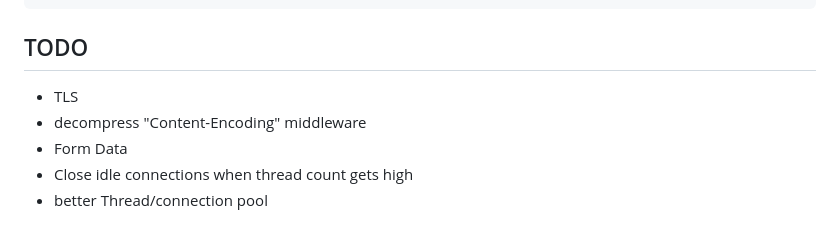
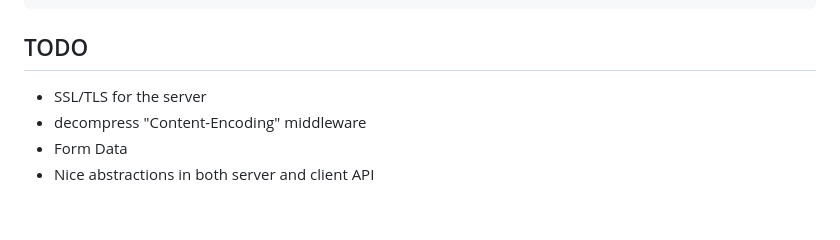
Before and after one commit to laytan/odin-http, a Markdown page: README.md, the part around the change. Drawn GitHub-style.

````diff
--- a/README.md
+++ b/README.md
@@ -207,8 +207,7 @@ post :: proc() {
 ```
 
 ## TODO
- - TLS
+ - SSL/TLS for the server
  - decompress "Content-Encoding" middleware
  - Form Data
- - Close idle connections when thread count gets high
- - better Thread/connection pool
+ - Nice abstractions in both server and client API
````
